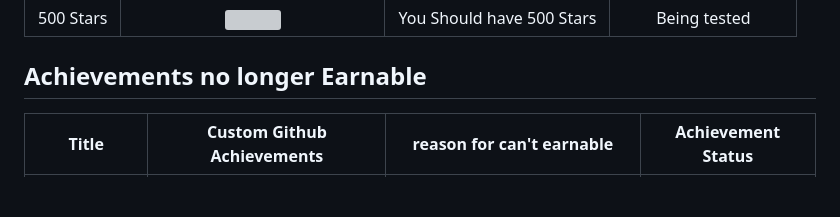
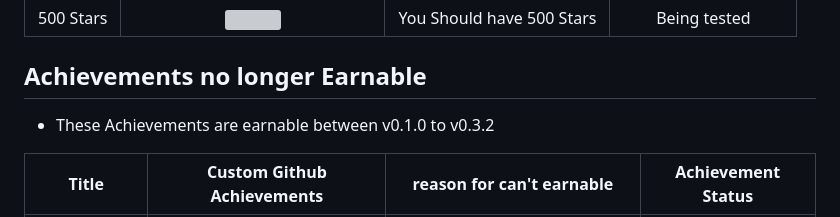
Before and after one commit to JehanKandy/GITHUB-UserProfile-v3.1.0, a Markdown page: README.md, the part around the change. Drawn GitHub-style; blank space fills up the shorter version; grey boxes are pictures that could not be loaded.

```diff
--- a/README.md
+++ b/README.md
@@ -49,6 +49,7 @@ GitHub API - [GitHub API](https://api.github.com/)
 
 ## Achievements no longer Earnable
 
+- These Achievements are earnable between v0.1.0 to v0.3.2
 
 | Title | Custom Github Achievements | reason for can't earnable  | Achievement Status |
 |:--------:|:-------------:|:----------:|:----------:|
```
